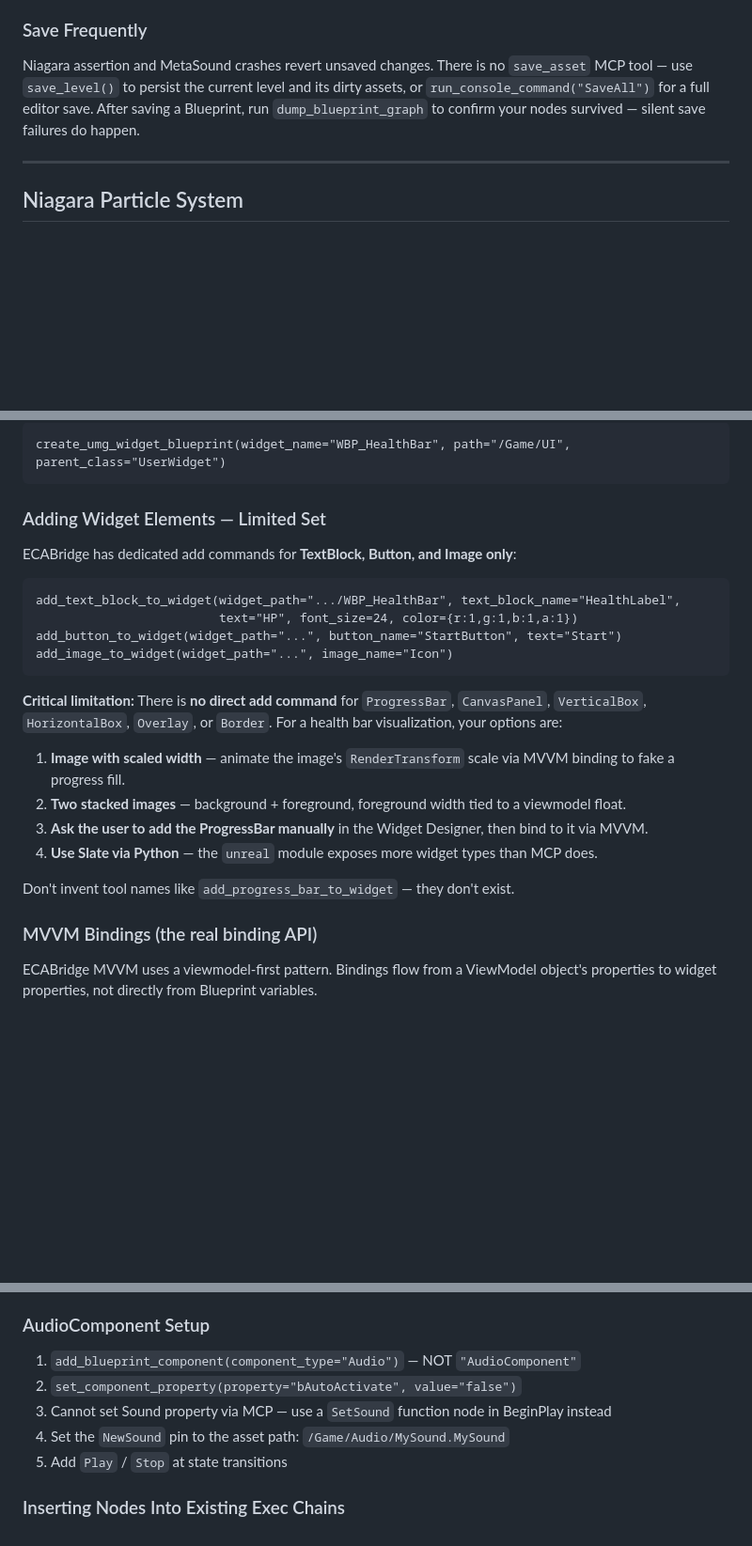
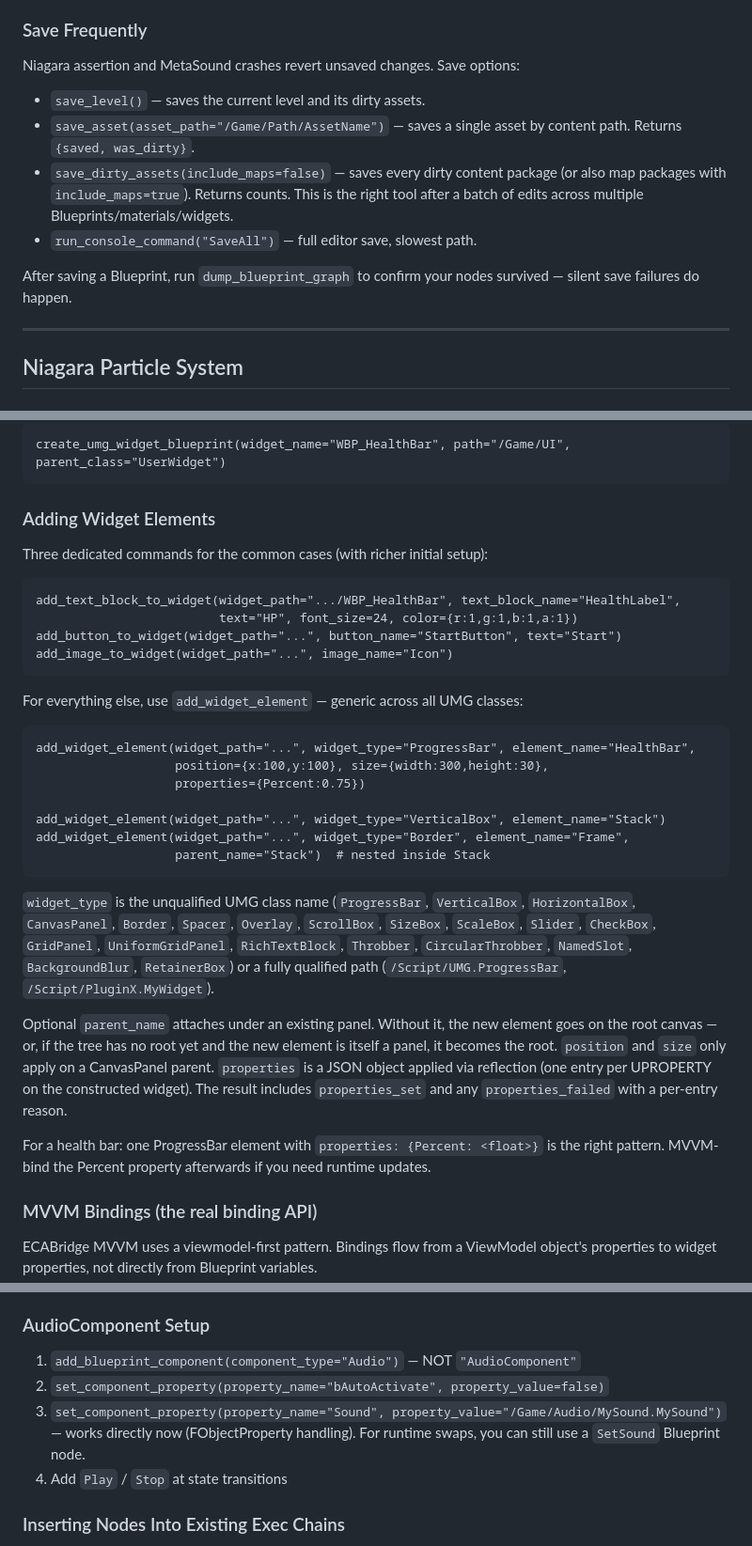
Before and after one commit to ibrews/ue5-mcp, a Markdown page: SKILL.md, 3 parts joined by grey strips. Shown at 94% size. GitHub-like rendering; blank space fills up the shorter version.

````diff
--- a/SKILL.md
+++ b/SKILL.md
@@ -170,7 +174,14 @@ Screenshots show editor sprites (component icons) that look like particles but a
 3. Use pixel streaming for real-time visual confirmation
 
 ### Save Frequently
-Niagara assertion and MetaSound crashes revert unsaved changes. There is no `save_asset` MCP tool — use `save_level()` to persist the current level and its dirty assets, or `run_console_command("SaveAll")` for a full editor save. After saving a Blueprint, run `dump_blueprint_graph` to confirm your nodes survived — silent save failures do happen.
+Niagara assertion and MetaSound crashes revert unsaved changes. Save options:
+
+- `save_level()` — saves the current level and its dirty assets.
+- `save_asset(asset_path="/Game/Path/AssetName")` — saves a single asset by content path. Returns `{saved, was_dirty}`.
+- `save_dirty_assets(include_maps=false)` — saves every dirty content package (or also map packages with `include_maps=true`). Returns counts. This is the right tool after a batch of edits across multiple Blueprints/materials/widgets.
+- `run_console_command("SaveAll")` — full editor save, slowest path.
+
+After saving a Blueprint, run `dump_blueprint_graph` to confirm your nodes survived — silent save failures do happen.
 
 ---
 
@@ -295,9 +306,9 @@ After creating or modifying, shader compilation takes seconds to minutes. Don't
 create_umg_widget_blueprint(widget_name="WBP_HealthBar", path="/Game/UI", parent_class="UserWidget")
 ```
 
-### Adding Widget Elements — Limited Set
+### Adding Widget Elements
 
-ECABridge has dedicated add commands for **TextBlock, Button, and Image only**:
+Three dedicated commands for the common cases (with richer initial setup):
 
 ```
 add_text_block_to_widget(widget_path=".../WBP_HealthBar", text_block_name="HealthLabel",
@@ -306,14 +317,23 @@ add_button_to_widget(widget_path="...", button_name="StartButton", text="Start")
 add_image_to_widget(widget_path="...", image_name="Icon")
 ```
 
-**Critical limitation:** There is **no direct add command** for `ProgressBar`, `CanvasPanel`, `VerticalBox`, `HorizontalBox`, `Overlay`, or `Border`. For a health bar visualization, your options are:
+For everything else, use `add_widget_element` — generic across all UMG classes:
 
-1. **Image with scaled width** — animate the image's `RenderTransform` scale via MVVM binding to fake a progress fill.
-2. **Two stacked images** — background + foreground, foreground width tied to a viewmodel float.
-3. **Ask the user to add the ProgressBar manually** in the Widget Designer, then bind to it via MVVM.
-4. **Use Slate via Python** — the `unreal` module exposes more widget types than MCP does.
+```
+add_widget_element(widget_path="...", widget_type="ProgressBar", element_name="HealthBar",
+                   position={x:100,y:100}, size={width:300,height:30},
+                   properties={Percent:0.75})
 
-Don't invent tool names like `add_progress_bar_to_widget` — they don't exist.
+add_widget_element(widget_path="...", widget_type="VerticalBox", element_name="Stack")
+add_widget_element(widget_path="...", widget_type="Border", element_name="Frame",
+                   parent_name="Stack")  # nested inside Stack
+```
+
+`widget_type` is the unqualified UMG class name (`ProgressBar`, `VerticalBox`, `HorizontalBox`, `CanvasPanel`, `Border`, `Spacer`, `Overlay`, `ScrollBox`, `SizeBox`, `ScaleBox`, `Slider`, `CheckBox`, `GridPanel`, `UniformGridPanel`, `RichTextBlock`, `Throbber`, `CircularThrobber`, `NamedSlot`, `BackgroundBlur`, `RetainerBox`) or a fully qualified path (`/Script/UMG.ProgressBar`, `/Script/PluginX.MyWidget`).
+
+Optional `parent_name` attaches under an existing panel. Without it, the new element goes on the root canvas — or, if the tree has no root yet and the new element is itself a panel, it becomes the root. `position` and `size` only apply on a CanvasPanel parent. `properties` is a JSON object applied via reflection (one entry per UPROPERTY on the constructed widget). The result includes `properties_set` and any `properties_failed` with a per-entry reason.
+
+For a health bar: one ProgressBar element with `properties: {Percent: <float>}` is the right pattern. MVVM-bind the Percent property afterwards if you need runtime updates.
 
 ### MVVM Bindings (the real binding API)
 
@@ -412,10 +432,9 @@ Key rules:
 ### AudioComponent Setup
 
 1. `add_blueprint_component(component_type="Audio")` — NOT `"AudioComponent"`
-2. `set_component_property(property="bAutoActivate", value="false")`
-3. Cannot set Sound property via MCP — use a `SetSound` function node in BeginPlay instead
-4. Set the `NewSound` pin to the asset path: `/Game/Audio/MySound.MySound`
-5. Add `Play` / `Stop` at state transitions
+2. `set_component_property(property_name="bAutoActivate", property_value=false)`
+3. `set_component_property(property_name="Sound", property_value="/Game/Audio/MySound.MySound")` — works directly now (FObjectProperty handling). For runtime swaps, you can still use a `SetSound` Blueprint node.
+4. Add `Play` / `Stop` at state transitions
 
 ### Inserting Nodes Into Existing Exec Chains
 
````
Also changed, not shown: other parts of SKILL.md (+7 -3 lines), skills/ue5-mcp/SKILL.md (+35 -16 lines).
